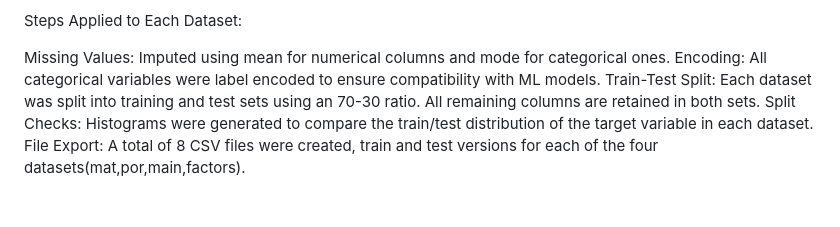
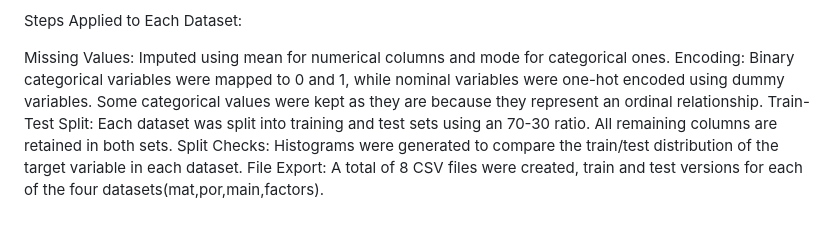
Before and after one commit to BILGI-IE-423/ie423-2024-2025-termproject-aiscream, a Markdown page: README.md, the part around the change. Rendered like a GitHub page; blank space fills up the shorter version.

```diff
--- a/README.md
+++ b/README.md
@@ -42,7 +42,7 @@ Dalc and Walc (from 'mat' and 'por': Removed due to ethical and contextual conce
 Steps Applied to Each Dataset:
 
 Missing Values: Imputed using mean for numerical columns and mode for categorical ones.
-Encoding: All categorical variables were label encoded to ensure compatibility with ML models.
+Encoding: Binary categorical variables were mapped to 0 and 1, while nominal variables were one-hot encoded using dummy variables. Some categorical values were kept as they are because they represent an ordinal relationship.
 Train-Test Split: Each dataset was split into training and test sets using an 70-30 ratio. All remaining columns are retained in both sets.
 Split Checks: Histograms were generated to compare the train/test distribution of the target variable in each dataset.
 File Export: A total of 8 CSV files were created, train and test versions for each of the four datasets(mat,por,main,factors).
```
